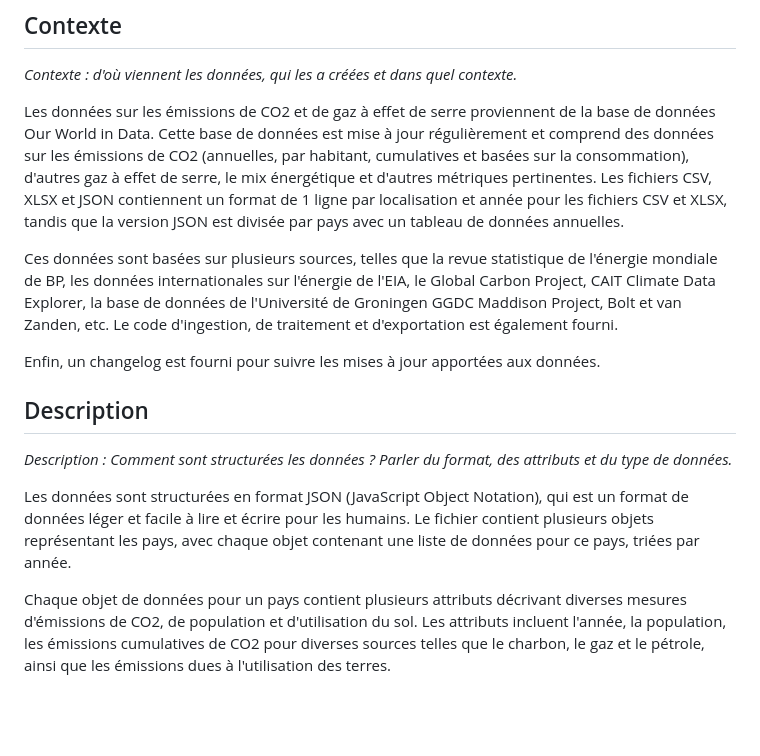
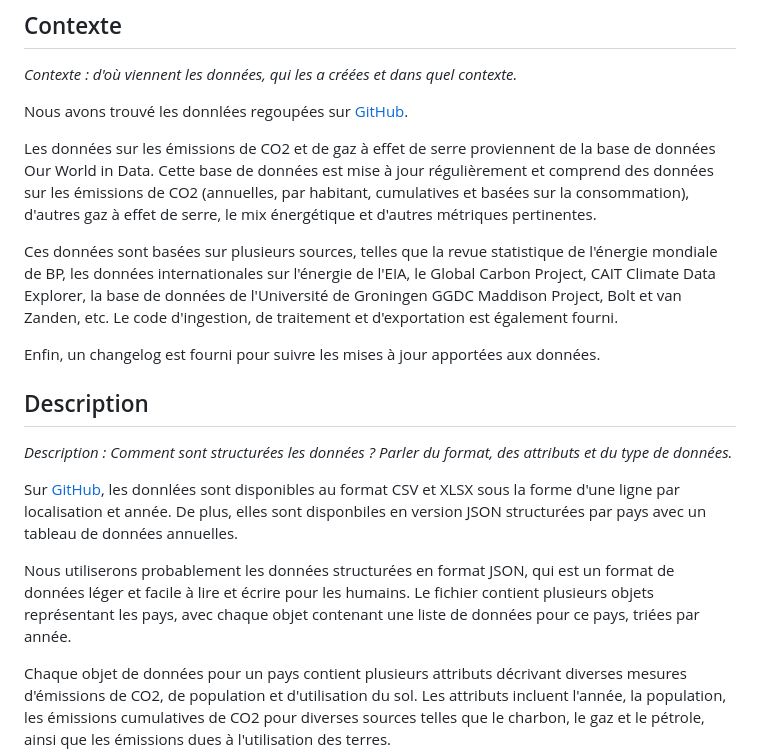
Before and after one commit to nicomeuwly/CO2-Centuries, a Markdown page: README.md, the part around the change. Rendered like a GitHub page; blank space fills up the shorter version.

Commit message:
New context

```diff
--- a/README.md
+++ b/README.md
@@ -2,7 +2,9 @@
 ## Contexte
 *Contexte : d'où viennent les données, qui les a créées et dans quel contexte.*
 
-Les données sur les émissions de CO2 et de gaz à effet de serre proviennent de la base de données Our World in Data. Cette base de données est mise à jour régulièrement et comprend des données sur les émissions de CO2 (annuelles, par habitant, cumulatives et basées sur la consommation), d'autres gaz à effet de serre, le mix énergétique et d'autres métriques pertinentes. Les fichiers CSV, XLSX et JSON contiennent un format de 1 ligne par localisation et année pour les fichiers CSV et XLSX, tandis que la version JSON est divisée par pays avec un tableau de données annuelles.
+Nous avons trouvé les donnlées regoupées sur [GitHub](https://duckduckgo.com).
+
+Les données sur les émissions de CO2 et de gaz à effet de serre proviennent de la base de données Our World in Data. Cette base de données est mise à jour régulièrement et comprend des données sur les émissions de CO2 (annuelles, par habitant, cumulatives et basées sur la consommation), d'autres gaz à effet de serre, le mix énergétique et d'autres métriques pertinentes.
 
 Ces données sont basées sur plusieurs sources, telles que la revue statistique de l'énergie mondiale de BP, les données internationales sur l'énergie de l'EIA, le Global Carbon Project, CAIT Climate Data Explorer, la base de données de l'Université de Groningen GGDC Maddison Project, Bolt et van Zanden, etc. Le code d'ingestion, de traitement et d'exportation est également fourni.
 
@@ -10,7 +12,9 @@ Enfin, un changelog est fourni pour suivre les mises à jour apportées aux donn
 ## Description
 *Description : Comment sont structurées les données ? Parler du format, des attributs et du type de données.*
 
-Les données sont structurées en format JSON (JavaScript Object Notation), qui est un format de données léger et facile à lire et écrire pour les humains. Le fichier contient plusieurs objets représentant les pays, avec chaque objet contenant une liste de données pour ce pays, triées par année.
+Sur [GitHub](https://duckduckgo.com), les donnlées sont disponibles au format CSV et XLSX sous la forme d'une ligne par localisation et année. De plus, elles sont disponbiles en version JSON structurées par pays avec un tableau de données annuelles.
+
+Nous utiliserons probablement les données structurées en format JSON, qui est un format de données léger et facile à lire et écrire pour les humains. Le fichier contient plusieurs objets représentant les pays, avec chaque objet contenant une liste de données pour ce pays, triées par année.
 
 Chaque objet de données pour un pays contient plusieurs attributs décrivant diverses mesures d'émissions de CO2, de population et d'utilisation du sol. Les attributs incluent l'année, la population, les émissions cumulatives de CO2 pour diverses sources telles que le charbon, le gaz et le pétrole, ainsi que les émissions dues à l'utilisation des terres.
 
```
